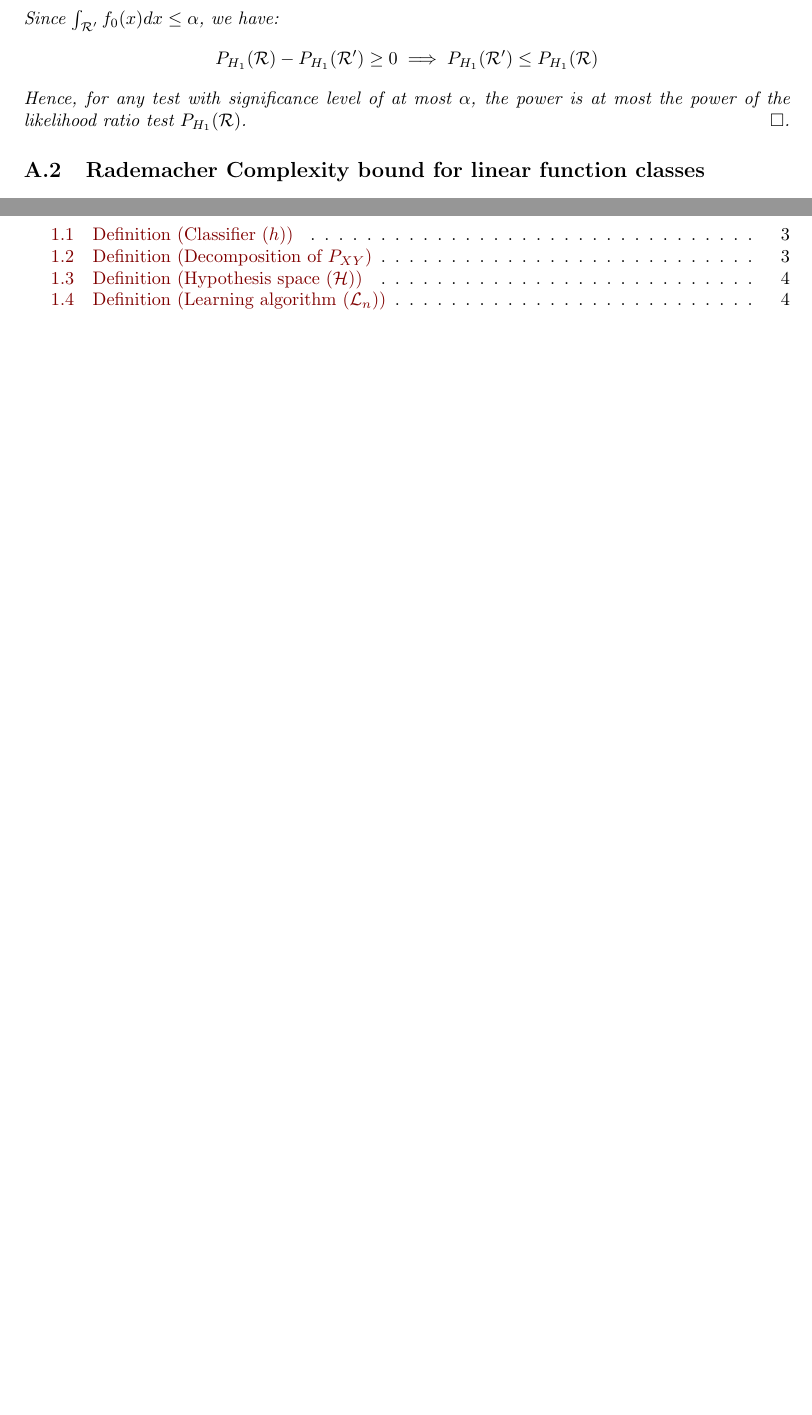
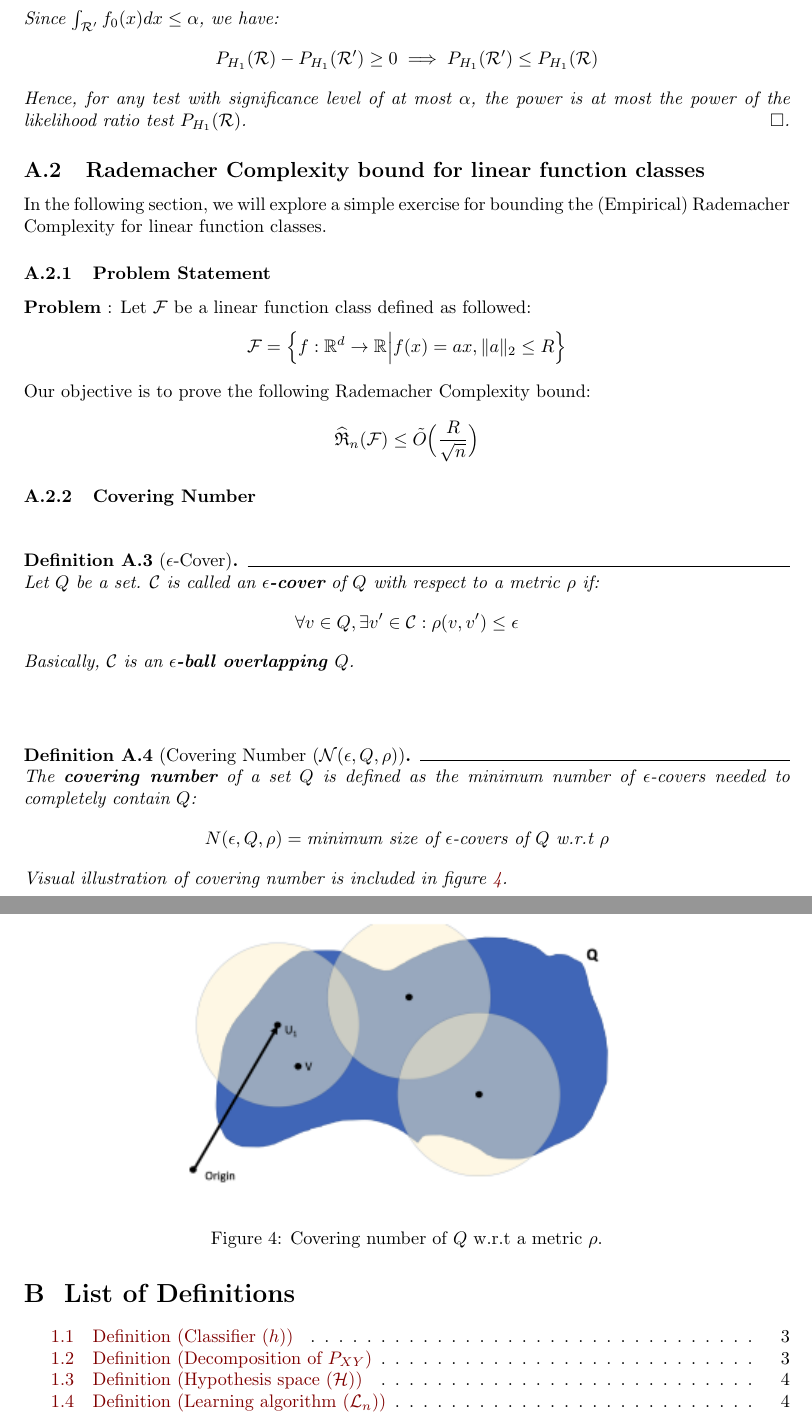
Before and after one commit to hieubkvn123/-NOTES-Statistical-Learning-Theory, a LaTeX document (main.tex, which reads sections/main/appendices/appendix_bound_con_rc_of_linear_funcs.tex): two parts of pages 50 and 51 of 53, joined at a grey line, cut so that both start at the same text, the shorter picture padded with empty space. Compiled offline with pdfLaTeX.

Commit message:
Checkpoint

```diff
--- a/sections/main/appendices/appendix_bound_con_rc_of_linear_funcs.tex
+++ b/sections/main/appendices/appendix_bound_con_rc_of_linear_funcs.tex
@@ -1 +1,43 @@
 \subsection{Rademacher Complexity bound for linear function classes}
+In the following section, we will explore a simple exercise for bounding the (Empirical) Rademacher Complexity for linear function classes.
+
+\subsubsection{Problem Statement}
+\textbf{Problem} : Let $\F$ be a linear function class defined as followed:
+\begin{align*}
+    \F = \bigCurl{
+        f:\R^d \to \R \Big| f(x) = ax, \|a\|_2 \le R
+    }
+\end{align*}
+
+\noindent Our objective is to prove the following Rademacher Complexity bound:
+\begin{align*}
+    \ERC_n(\F) \le \tilde O \bigRound{
+        \frac{R}{\sqrt{n}}
+    }
+\end{align*}
+
+\subsubsection{Covering Number}
+\begin{definition}[$\epsilon$-Cover]
+    Let $Q$ be a set. $\mathcal{C}$ is called an \textbf{$\epsilon$-cover} of $Q$ with respect to a metric $\rho$ if:
+    \begin{align*}
+        \forall v \in Q, \exists v'\in \mathcal{C} : \rho(v, v') \le \epsilon
+    \end{align*}
+
+    \noindent Basically, $\mathcal{C}$ is an \textbf{$\epsilon$-ball overlapping $Q$}.
+\end{definition}
+
+\begin{definition}[Covering Number ($\mathcal{N}(\epsilon, Q, \rho$)]
+    The \textbf{covering number} of a set $Q$ is defined as the minimum number of $\epsilon$-covers needed to completely contain $Q$:
+    \begin{align*}
+        N(\epsilon, Q, \rho) = \text{minimum size of $\epsilon$-covers of $Q$ w.r.t $\rho$}
+    \end{align*}
+
+    \noindent Visual illustration of covering number is included in figure \ref{fig:covering_number}.
+\end{definition}
+
+\begin{figure}[ht]
+    \centering
+    \includegraphics[width=\textwidth]{figures/covering_number.png}
+    \caption{Covering number of $Q$ w.r.t a metric $\rho$.}
+    \label{fig:covering_number}
+\end{figure}
```
Also changed, not shown: figures/covering_number.png (added), output/main.pdf.
